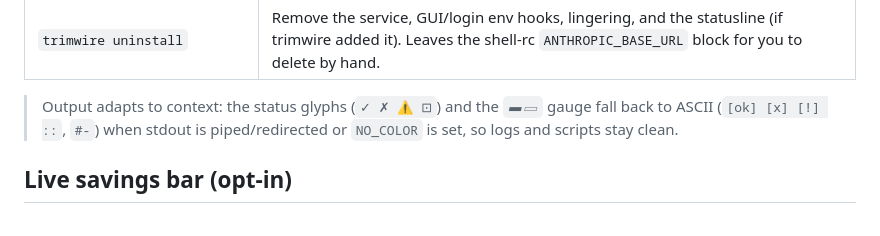
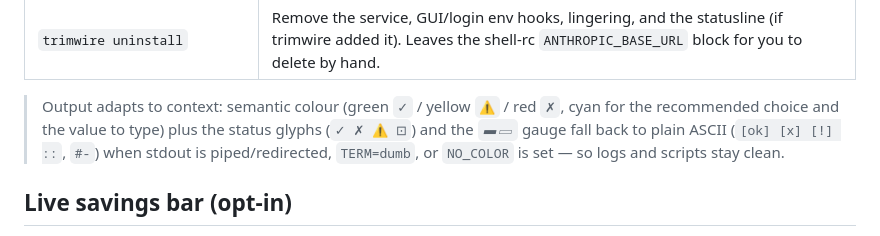
Before and after one commit to AZagatti/trimwire, a Markdown page: README.md, the part around the change. Rendered like a GitHub page.

```diff
--- a/README.md
+++ b/README.md
@@ -231,9 +231,11 @@ verified model ranking.
 | `trimwire config` / `config show [--json]` | Open the config in `$EDITOR`; `show` prints the *resolved* effective config + active profile. |
 | `trimwire uninstall` | Remove the service, GUI/login env hooks, lingering, and the statusline (if trimwire added it). Leaves the shell-rc `ANTHROPIC_BASE_URL` block for you to delete by hand. |
 
-> Output adapts to context: the status glyphs (`✓ ✗ ⚠ ⊡`) and the `▰▱` gauge fall
-> back to ASCII (`[ok] [x] [!] ::`, `#-`) when stdout is piped/redirected or
-> `NO_COLOR` is set, so logs and scripts stay clean.
+> Output adapts to context: semantic colour (green `✓` / yellow `⚠` / red `✗`,
+> cyan for the recommended choice and the value to type) plus the status glyphs
+> (`✓ ✗ ⚠ ⊡`) and the `▰▱` gauge fall back to plain ASCII (`[ok] [x] [!] ::`,
+> `#-`) when stdout is piped/redirected, `TERM=dumb`, or `NO_COLOR` is set — so
+> logs and scripts stay clean.
 
 ## Live savings bar (opt-in)
 
```
Also changed, not shown: docs/CLI.md (+11 -1 lines).
